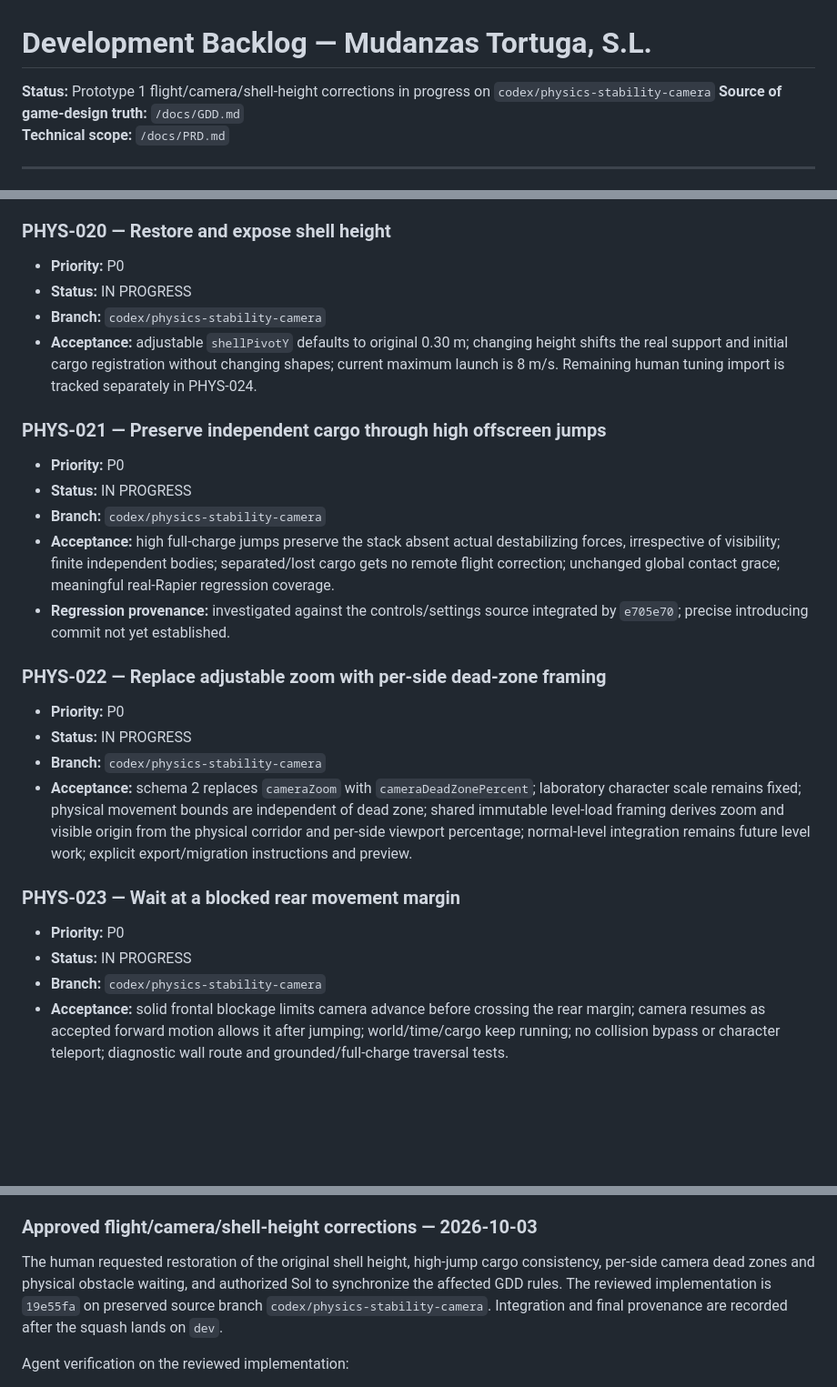
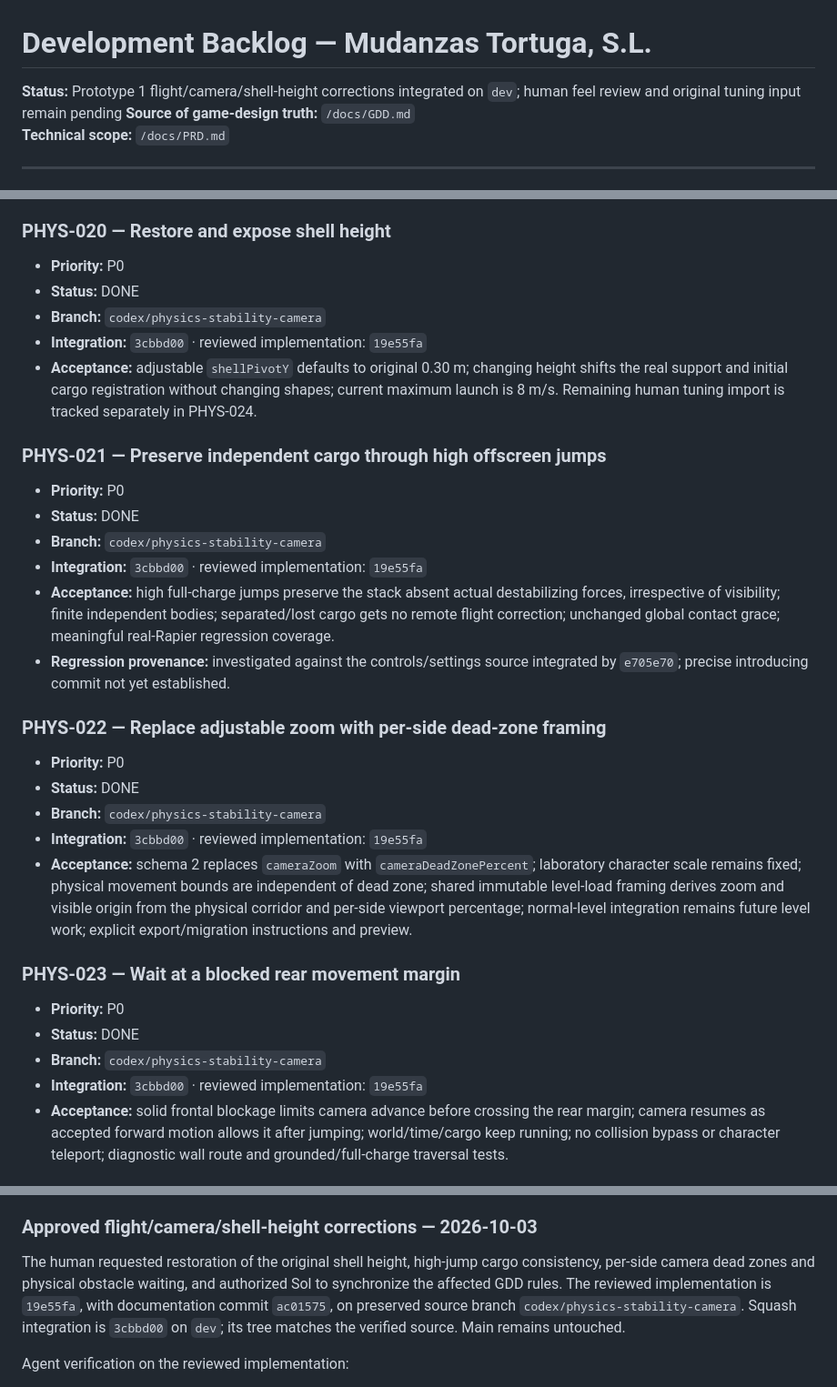
Before and after one commit to s1vh-game-jams/FICIV-AnimaGameJam-MudanzasTortugaSL, a Markdown page: docs/BACKLOG.md, 3 parts joined by grey strips. Shown at 91% size. Rendered like a GitHub page; blank space fills up the shorter version.

Commit message:
docs(backlog): record verified physics correction integration
Close PHYS-020 through PHYS-023 against squash integration 3cbbd00 and reviewed source 19e55fa. Record the completed jump-validation foundation while retaining future module integration and unavailable original tuning input as explicit pending work.

Agent-Assisted-by: OpenAI Codex
Agent-Role: verification provenance, integration documentation

```diff
--- a/docs/BACKLOG.md
+++ b/docs/BACKLOG.md
@@ -1,6 +1,6 @@
 # Development Backlog — Mudanzas Tortuga, S.L.
 
-**Status:** Prototype 1 flight/camera/shell-height corrections in progress on `codex/physics-stability-camera`
+**Status:** Prototype 1 flight/camera/shell-height corrections integrated on `dev`; human feel review and original tuning input remain pending
 **Source of game-design truth:** `/docs/GDD.md`
 **Technical scope:** `/docs/PRD.md`
 
@@ -369,27 +369,31 @@ Jam release on main
 
 ### PHYS-020 — Restore and expose shell height
 - **Priority:** P0
-- **Status:** IN PROGRESS
+- **Status:** DONE
 - **Branch:** `codex/physics-stability-camera`
+- **Integration:** `3cbbd00` · reviewed implementation: `19e55fa`
 - **Acceptance:** adjustable `shellPivotY` defaults to original 0.30 m; changing height shifts the real support and initial cargo registration without changing shapes; current maximum launch is 8 m/s. Remaining human tuning import is tracked separately in PHYS-024.
 
 ### PHYS-021 — Preserve independent cargo through high offscreen jumps
 - **Priority:** P0
-- **Status:** IN PROGRESS
+- **Status:** DONE
 - **Branch:** `codex/physics-stability-camera`
+- **Integration:** `3cbbd00` · reviewed implementation: `19e55fa`
 - **Acceptance:** high full-charge jumps preserve the stack absent actual destabilizing forces, irrespective of visibility; finite independent bodies; separated/lost cargo gets no remote flight correction; unchanged global contact grace; meaningful real-Rapier regression coverage.
 - **Regression provenance:** investigated against the controls/settings source integrated by `e705e70`; precise introducing commit not yet established.
 
 ### PHYS-022 — Replace adjustable zoom with per-side dead-zone framing
 - **Priority:** P0
-- **Status:** IN PROGRESS
+- **Status:** DONE
 - **Branch:** `codex/physics-stability-camera`
+- **Integration:** `3cbbd00` · reviewed implementation: `19e55fa`
 - **Acceptance:** schema 2 replaces `cameraZoom` with `cameraDeadZonePercent`; laboratory character scale remains fixed; physical movement bounds are independent of dead zone; shared immutable level-load framing derives zoom and visible origin from the physical corridor and per-side viewport percentage; normal-level integration remains future level work; explicit export/migration instructions and preview.
 
 ### PHYS-023 — Wait at a blocked rear movement margin
 - **Priority:** P0
-- **Status:** IN PROGRESS
+- **Status:** DONE
 - **Branch:** `codex/physics-stability-camera`
+- **Integration:** `3cbbd00` · reviewed implementation: `19e55fa`
 - **Acceptance:** solid frontal blockage limits camera advance before crossing the rear margin; camera resumes as accepted forward motion allows it after jumping; world/time/cargo keep running; no collision bypass or character teleport; diagnostic wall route and grounded/full-charge traversal tests.
 
 ### PHYS-024 — Adopt the human's supplied permanent tuning defaults
@@ -1089,7 +1094,7 @@ Human verification remains pending for this extension: compare partial/full/over
 
 ### Approved flight/camera/shell-height corrections — 2026-10-03
 
-The human requested restoration of the original shell height, high-jump cargo consistency, per-side camera dead zones and physical obstacle waiting, and authorized Sol to synchronize the affected GDD rules. The reviewed implementation is `19e55fa` on preserved source branch `codex/physics-stability-camera`. Integration and final provenance are recorded after the squash lands on `dev`.
+The human requested restoration of the original shell height, high-jump cargo consistency, per-side camera dead zones and physical obstacle waiting, and authorized Sol to synchronize the affected GDD rules. The reviewed implementation is `19e55fa`, with documentation commit `ac01575`, on preserved source branch `codex/physics-stability-camera`. Squash integration is `3cbbd00` on `dev`; its tree matches the verified source. Main remains untouched.
 
 Agent verification on the reviewed implementation:
 
```
Also changed, not shown: other parts of docs/BACKLOG.md (+1 -0 lines).
